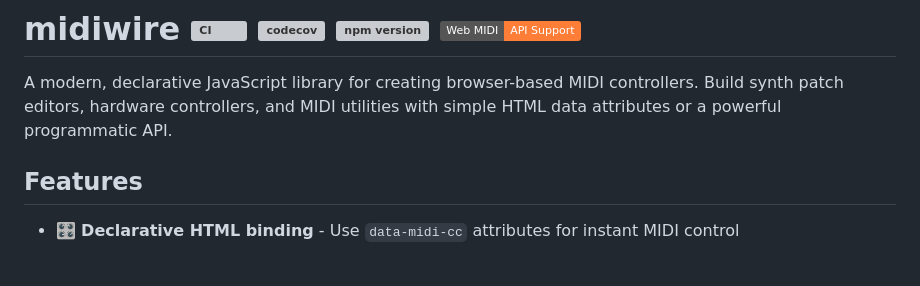
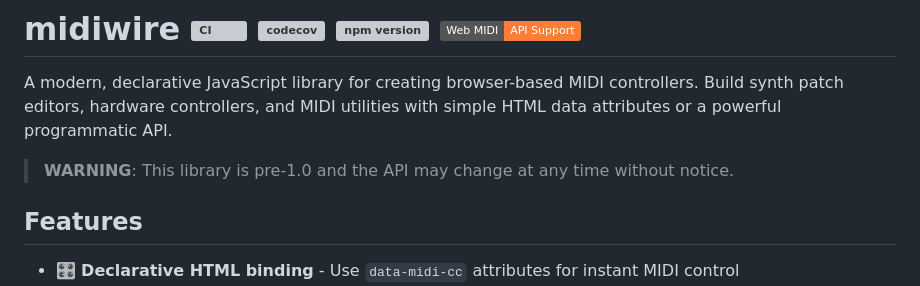
Before and after one commit to alexferl/midiwire, a Markdown page: README.md, the part around the change. Drawn GitHub-style; badges without logos; blank space fills up the shorter version; grey boxes are pictures that could not be loaded.

Commit message:
add pre 1.0 warning
Signed-off-by: alexferl <me@alexferl.com>

```diff
--- a/README.md
+++ b/README.md
@@ -1,6 +1,8 @@
 # midiwire [![CI](https://github.com/alexferl/midiwire/actions/workflows/ci.yml/badge.svg)](https://github.com/alexferl/midiwire/actions/workflows/ci.yml) [![codecov](https://codecov.io/gh/alexferl/midiwire/branch/master/graph/badge.svg)](https://codecov.io/gh/alexferl/midiwire) ![npm version](https://img.shields.io/npm/v/midiwire.svg) [![Web MIDI API](https://img.shields.io/badge/Web%20MIDI-API%20Support-orange.svg)](https://caniuse.com/midi)
 
 A modern, declarative JavaScript library for creating browser-based MIDI controllers. Build synth patch editors, hardware controllers, and MIDI utilities with simple HTML data attributes or a powerful programmatic API.
+
+> **WARNING**: This library is pre-1.0 and the API may change at any time without notice.
 
 ## Features
 
```
